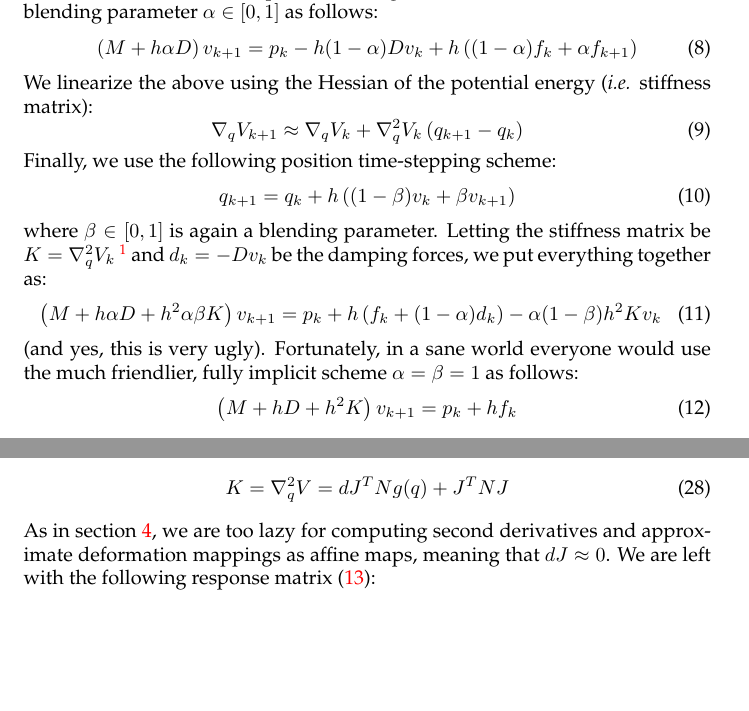
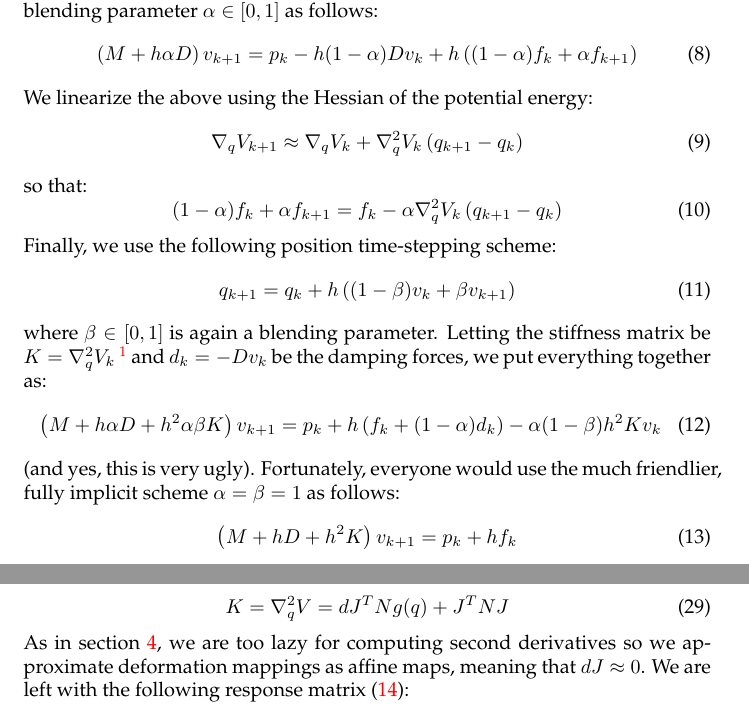
Before and after one commit to sofa-framework/Compliant, a LaTeX paper (doc/compliant-reference.tex): two parts of pages 2 and 4 of 8, joined at a grey line, cut so that both start at the same text, the shorter picture padded with empty space. Compiled offline with pdfLaTeX.

```diff
--- a/doc/compliant-reference.tex
+++ b/doc/compliant-reference.tex
@@ -97,11 +97,16 @@
   \block{M + h \alpha D} v_{k+1} = p_k - h(1 - \alpha) D v_k + h \block{(1 - \alpha) f_k + \alpha f_{k+1}}
 \end{equation}
 %
-We linearize the above using the Hessian of the potential energy
-(\emph{i.e.} stiffness matrix):
+We linearize the above using the Hessian of the potential energy:
 %
 \begin{equation}
 \nabla_q V_{k+1} \approx \nabla_q V_k + \nabla_q^2 V_k \block{q_{k+1} - q_k}
+\end{equation}
+%
+so that:
+%
+\begin{equation}
+  (1 - \alpha) f_k + \alpha f_{k+1} = f_k - \alpha \nabla_q^2 V_k \block{q_{k+1} - q_k}
 \end{equation}
 %
 Finally, we use the following position time-stepping scheme:
@@ -126,9 +131,8 @@
   p_k + h \block{ f_k + (1 - \alpha) d_k} - \alpha ( 1 - \beta) h^2 K v_k
 \end{equation}
 %
-(and yes, this is very ugly). Fortunately, in a sane world everyone
-would use the much friendlier, fully implicit scheme $\alpha = \beta =
-1$ as follows:
+(and yes, this is very ugly). Fortunately, everyone would use the much
+friendlier, fully implicit scheme $\alpha = \beta = 1$ as follows:
 %
 \begin{equation}
    \block{M + hD + h^2K} v_{k+1} = p_k + h f_k
@@ -251,7 +255,7 @@
 \end{equation}
 %
 As in section \ref{sec:constraints}, we are too lazy for computing
-second derivatives and approximate deformation mappings as affine
+second derivatives so we approximate deformation mappings as affine
 maps, meaning that $\dd J \approx 0$. We are left with the following
 response matrix \eqref{eq:response-matrix}:
 %
```
Also changed, not shown: doc/compliant-reference.pdf, doc/compliant-reference.tex (8 more changed lines), 4 other files.
